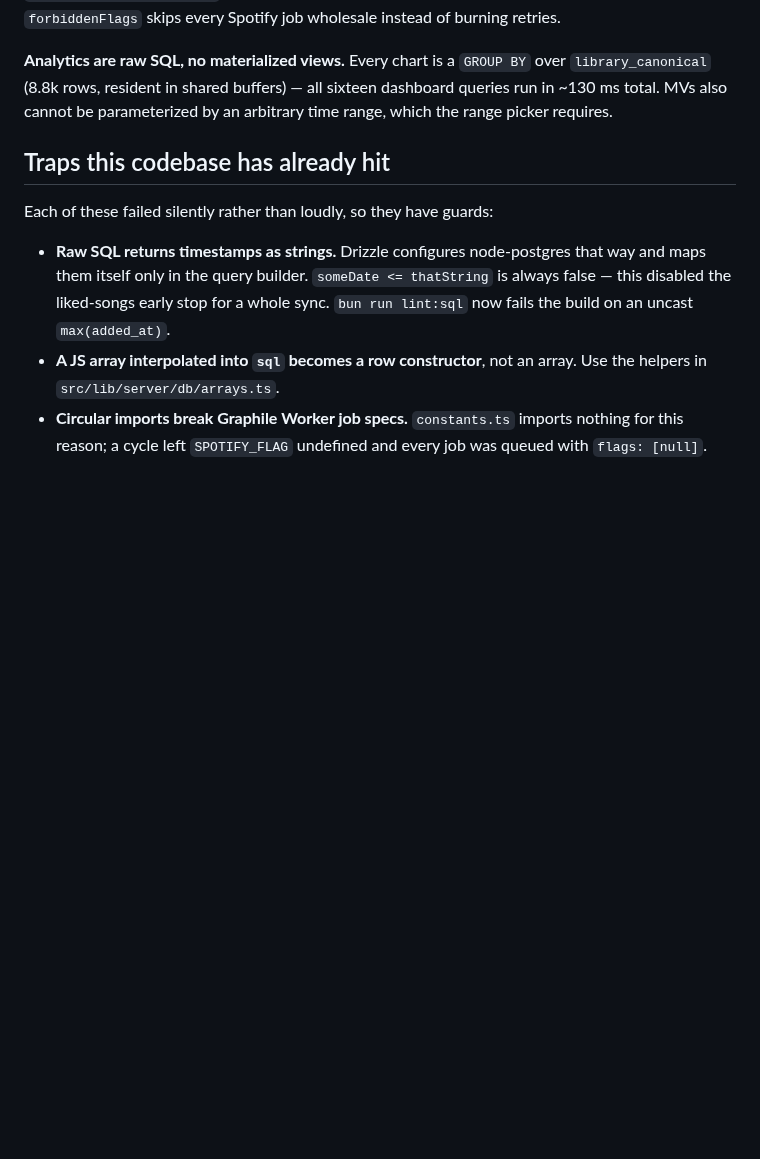
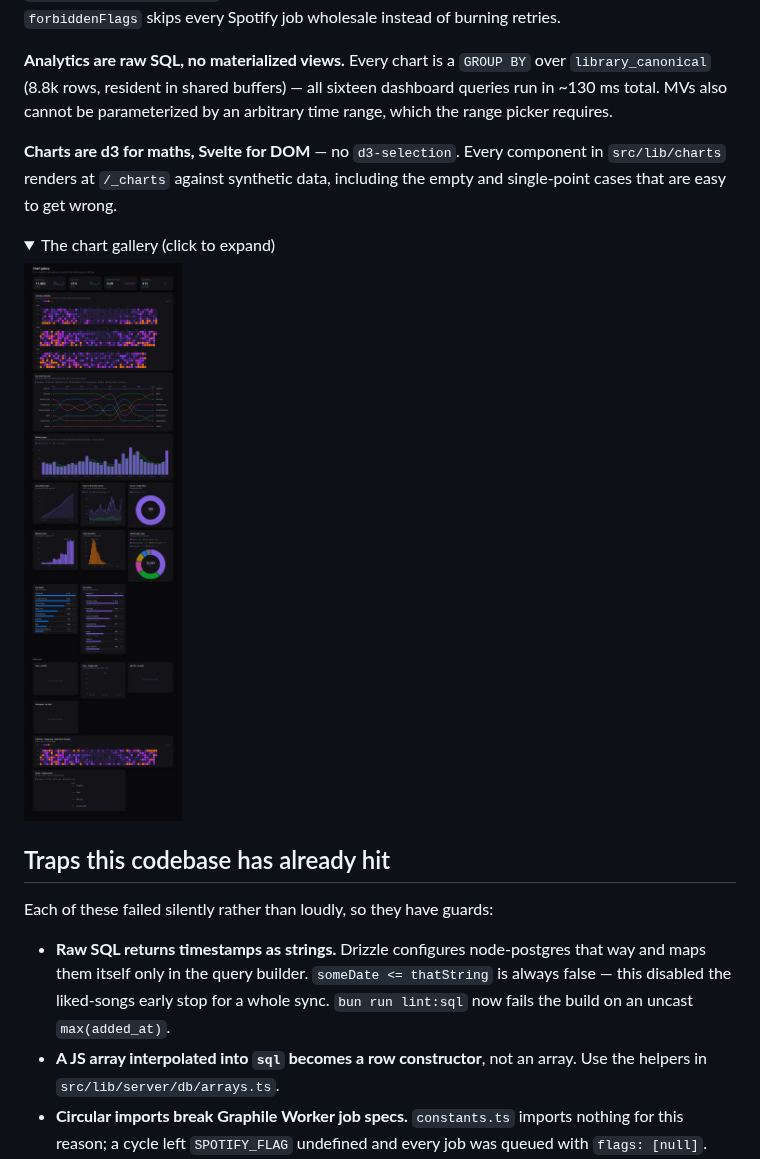
Before and after one commit to eliasfloreteng/spotidata, a Markdown page: README.md, the part around one of its changes. GitHub-like rendering; folded sections open; blank space fills up the shorter version.

```diff
--- a/README.md
+++ b/README.md
@@ -76,6 +88,17 @@ skips every Spotify job wholesale instead of burning retries.
 over `library_canonical` (8.8k rows, resident in shared buffers) — all sixteen
 dashboard queries run in ~130 ms total. MVs also cannot be parameterized by an
 arbitrary time range, which the range picker requires.
+
+**Charts are d3 for maths, Svelte for DOM** — no `d3-selection`. Every component
+in `src/lib/charts` renders at `/_charts` against synthetic data, including the
+empty and single-point cases that are easy to get wrong.
+
+<details>
+<summary>The chart gallery (click to expand)</summary>
+
+![Every chart component rendered against synthetic data](docs/screenshots/charts-gallery.png)
+
+</details>
 
 ## Traps this codebase has already hit
 
```
Also changed, not shown: other parts of README.md (+12 -0 lines), docs/screenshots/dashboard-hero.png (added), 1 other file.
